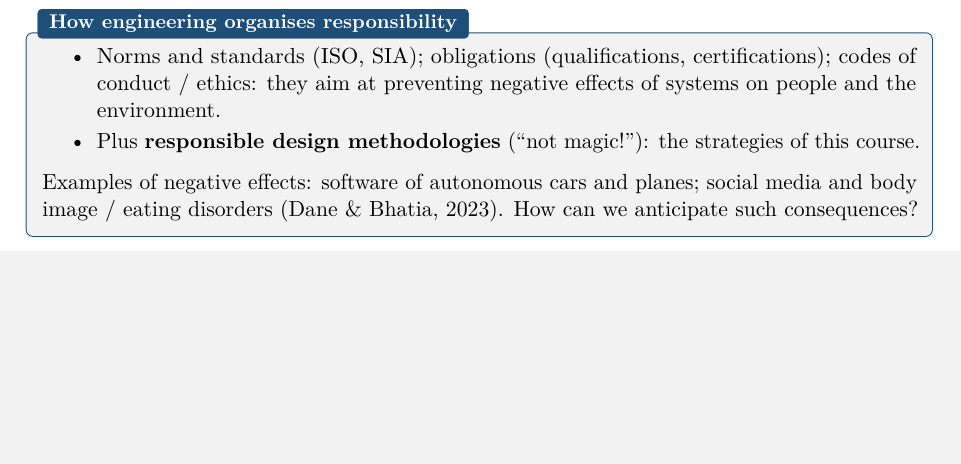
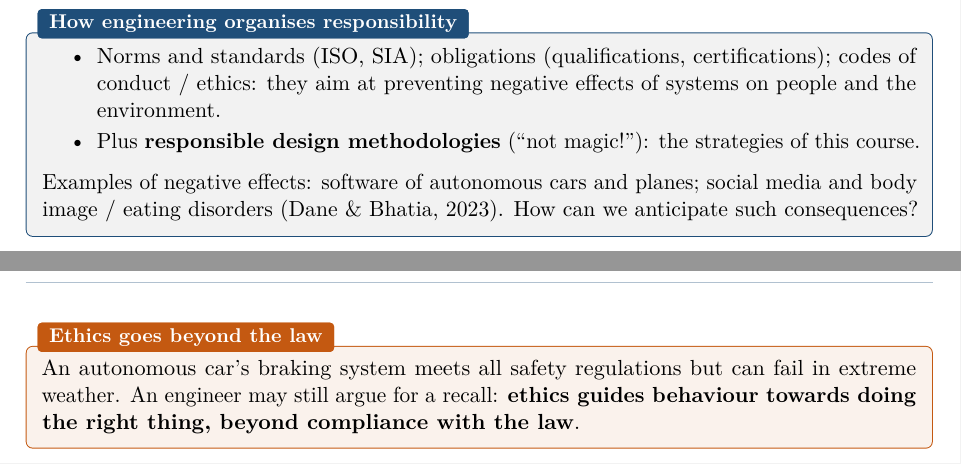
Before and after one commit to AlphaXT38G/notes_ba5, a LaTeX book (respsoft/course.tex): part of page 7 of 7 before the commit and two parts of pages 7 and 8 of 8 after it, the two joined at a grey line, cut so that both start at the same text, the shorter picture padded with empty space. Compiled offline with pdfLaTeX.

Commit message:
feat(respsoft): add the responsible software key point
Co-Authored-By: Claude Opus 5.5 <noreply@anthropic.com>

```diff
--- a/respsoft/course.tex
+++ b/respsoft/course.tex
@@ -238,4 +238,10 @@ Examples of negative effects: software of autonomous cars and planes; social med
 image / eating disorders (Dane \& Bhatia, 2023). How can we anticipate such consequences?
 \end{propbox}
 
+\begin{keybox}[title={Ethics goes beyond the law}]
+An autonomous car's braking system meets all safety regulations but can fail in extreme
+weather. An engineer may still argue for a recall: \textbf{ethics guides behaviour towards
+doing the right thing, beyond compliance with the law}.
+\end{keybox}
+
 \end{document}
```
